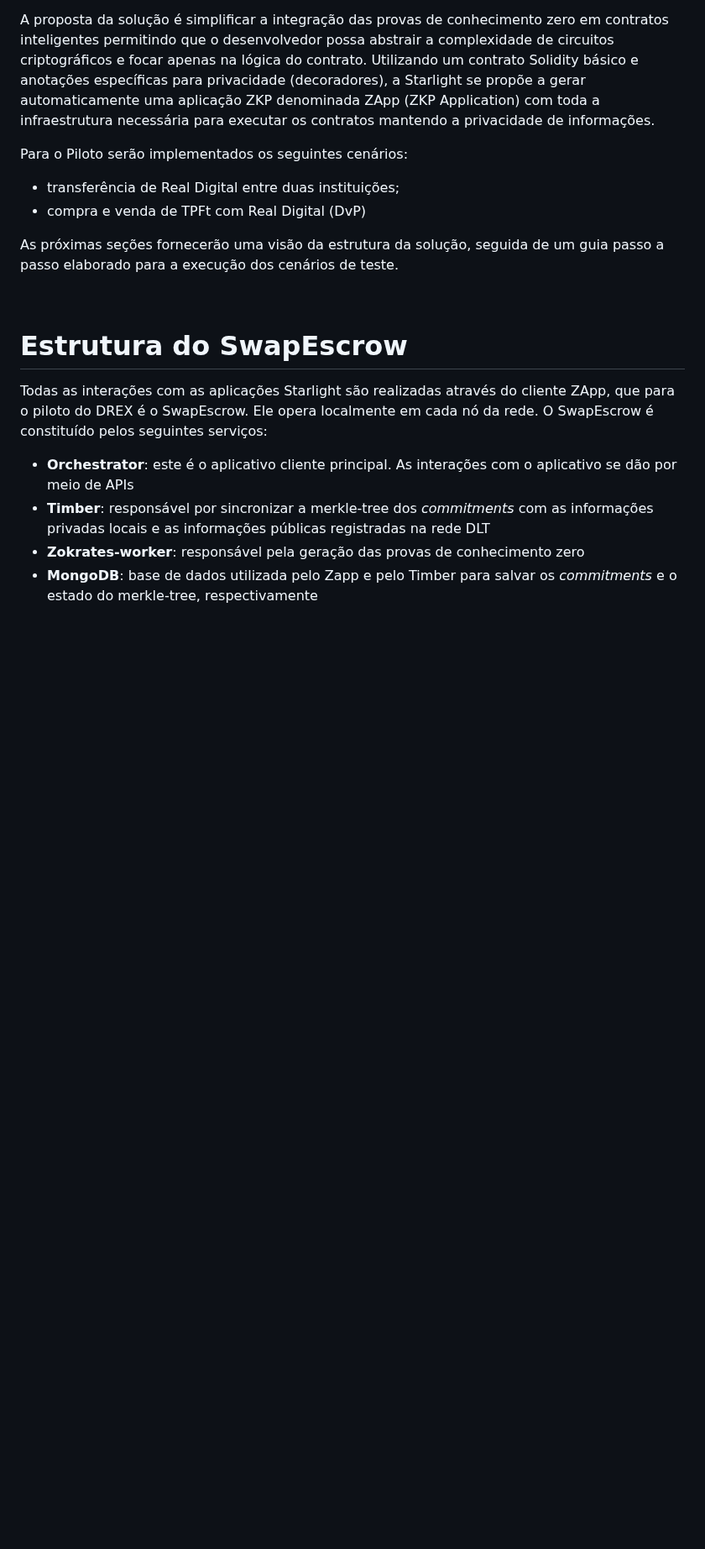
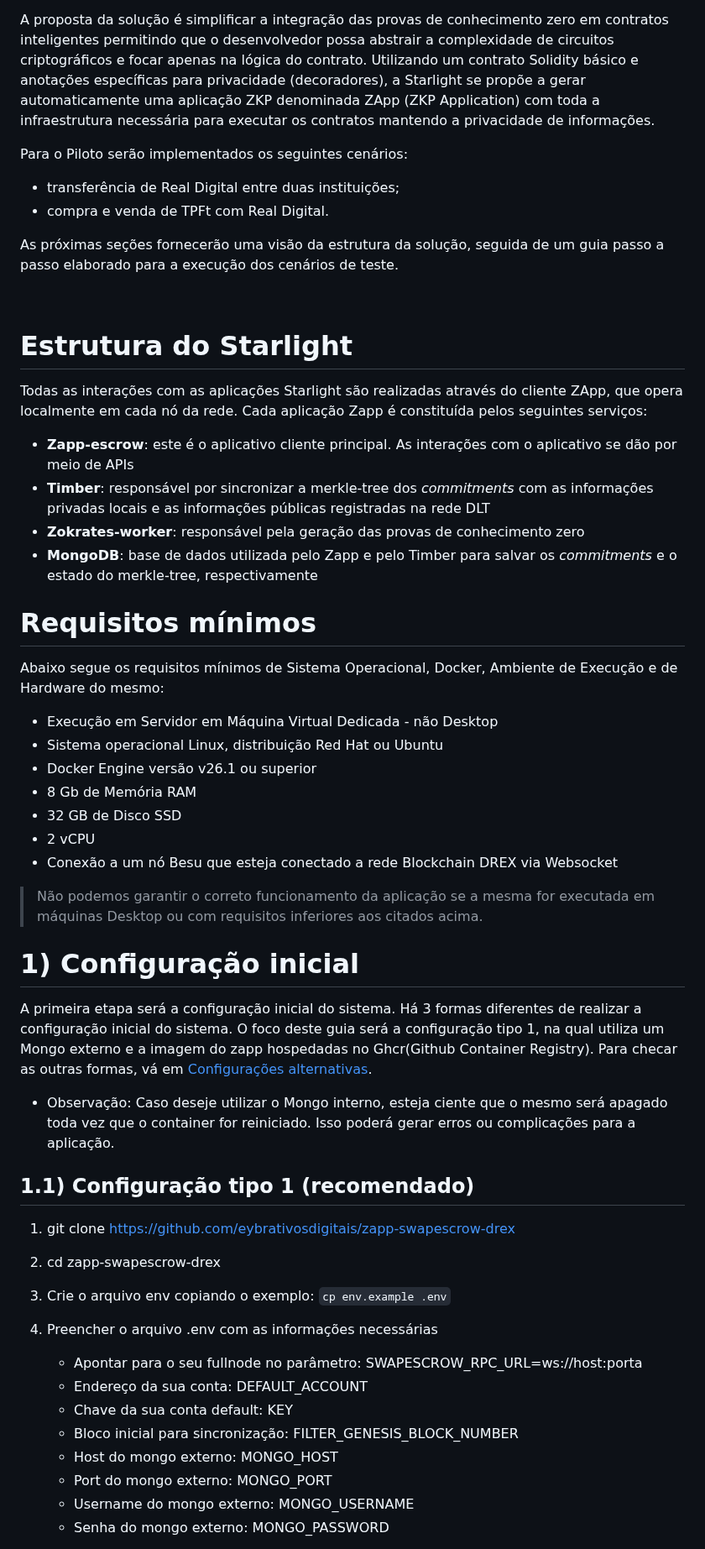
Before and after one commit to eybrativosdigitais/zapp-swapescrow-drex, a Markdown page: README.md, the part around one of its changes. Shown at 84% size. Rendered like a GitHub page; blank space fills up the shorter version.

```diff
--- a/README.md
+++ b/README.md
@@ -5,20 +21,54 @@ O Starlight Zapp SwapEscrow é uma solução de privacidade e anonimidade desenv
 A proposta da solução é simplificar a integração das provas de conhecimento zero em contratos inteligentes permitindo que o desenvolvedor possa abstrair a complexidade de circuitos criptográficos e focar apenas na lógica do contrato. Utilizando um contrato Solidity básico e anotações específicas para privacidade (decoradores), a Starlight se propõe a gerar automaticamente uma aplicação ZKP denominada ZApp (ZKP Application) com toda a infraestrutura necessária para executar os contratos mantendo a privacidade de informações.
 
 Para o Piloto serão implementados os seguintes cenários:
-
 - transferência de Real Digital entre duas instituições;
-- compra e venda de TPFt com Real Digital (DvP)
+- compra e venda de TPFt com Real Digital.
 
 As próximas seções fornecerão uma visão da estrutura da solução, seguida de um guia passo a passo elaborado para a execução dos cenários de teste.
 
 <br />
 
-# Estrutura do SwapEscrow
+# Estrutura do Starlight
 
-Todas as interações com as aplicações Starlight são realizadas através do cliente ZApp, que para o piloto do DREX é o SwapEscrow. Ele opera localmente em cada nó da rede. O SwapEscrow é constituído pelos seguintes serviços:
+Todas as interações com as aplicações Starlight são realizadas através do cliente ZApp, que opera localmente em cada nó da rede. Cada aplicação Zapp é constituída pelos seguintes serviços:
 
-- **Orchestrator**: este é o aplicativo cliente principal. As interações com o aplicativo se dão por meio de APIs
+- **Zapp-escrow**: este é o aplicativo cliente principal. As interações com o aplicativo se dão por meio de APIs
 - **Timber**: responsável por sincronizar a merkle-tree dos *commitments* com as informações privadas locais e as informações públicas registradas na rede DLT
 - **Zokrates-worker**: responsável pela geração das provas de conhecimento zero
 - **MongoDB**: base de dados utilizada pelo Zapp e pelo Timber para salvar os *commitments* e o estado do merkle-tree, respectivamente
 
+# Requisitos mínimos
+
+Abaixo segue os requisitos mínimos de Sistema Operacional, Docker, Ambiente de Execução e de Hardware do mesmo:
+
+- Execução em Servidor em Máquina Virtual Dedicada - não Desktop
+- Sistema operacional Linux, distribuição Red Hat ou Ubuntu
+- Docker Engine versão v26.1 ou superior
+- 8 Gb de Memória RAM
+- 32 GB de Disco SSD
+- 2 vCPU
+- Conexão a um nó Besu que esteja conectado a rede Blockchain DREX via Websocket
+
+> Não podemos garantir o correto funcionamento da aplicação se a mesma for executada em máquinas Desktop ou com requisitos inferiores aos citados acima.
+
+# 1) Configuração inicial
+
+A primeira etapa será a configuração inicial do sistema. Há 3 formas diferentes de realizar a configuração inicial do sistema. O foco deste guia será a configuração tipo 1, na qual utiliza um Mongo externo e a imagem do zapp hospedadas no Ghcr(Github Container Registry). Para checar as outras formas, vá em [Configurações alternativas](#).
+
+* Observação: Caso deseje utilizar o Mongo interno, esteja ciente que o mesmo será apagado toda vez que o container for reiniciado. Isso poderá gerar erros ou complicações para a aplicação.
+
+## 1.1) Configuração tipo 1 (recomendado)
+
+1) git clone https://github.com/eybrativosdigitais/zapp-swapescrow-drex
+2) cd zapp-swapescrow-drex
+3) Crie o arquivo env copiando o exemplo: `cp env.example .env`
+4) Preencher o arquivo .env com as informações necessárias
+   * Apontar para o seu fullnode no parâmetro: SWAPESCROW_RPC_URL=ws://host:porta
+   * Endereço da sua conta: DEFAULT_ACCOUNT
+   * Chave da sua conta default: KEY
+   * Bloco inicial para sincronização: FILTER_GENESIS_BLOCK_NUMBER
+   * Host do mongo externo: MONGO_HOST
+   * Port do mongo externo: MONGO_PORT
+   * Username do mongo externo: MONGO_USERNAME
+   * Senha do mongo externo: MONGO_PASSWORD
+
```
Also changed, not shown: other parts of README.md (+57 -83 lines).
